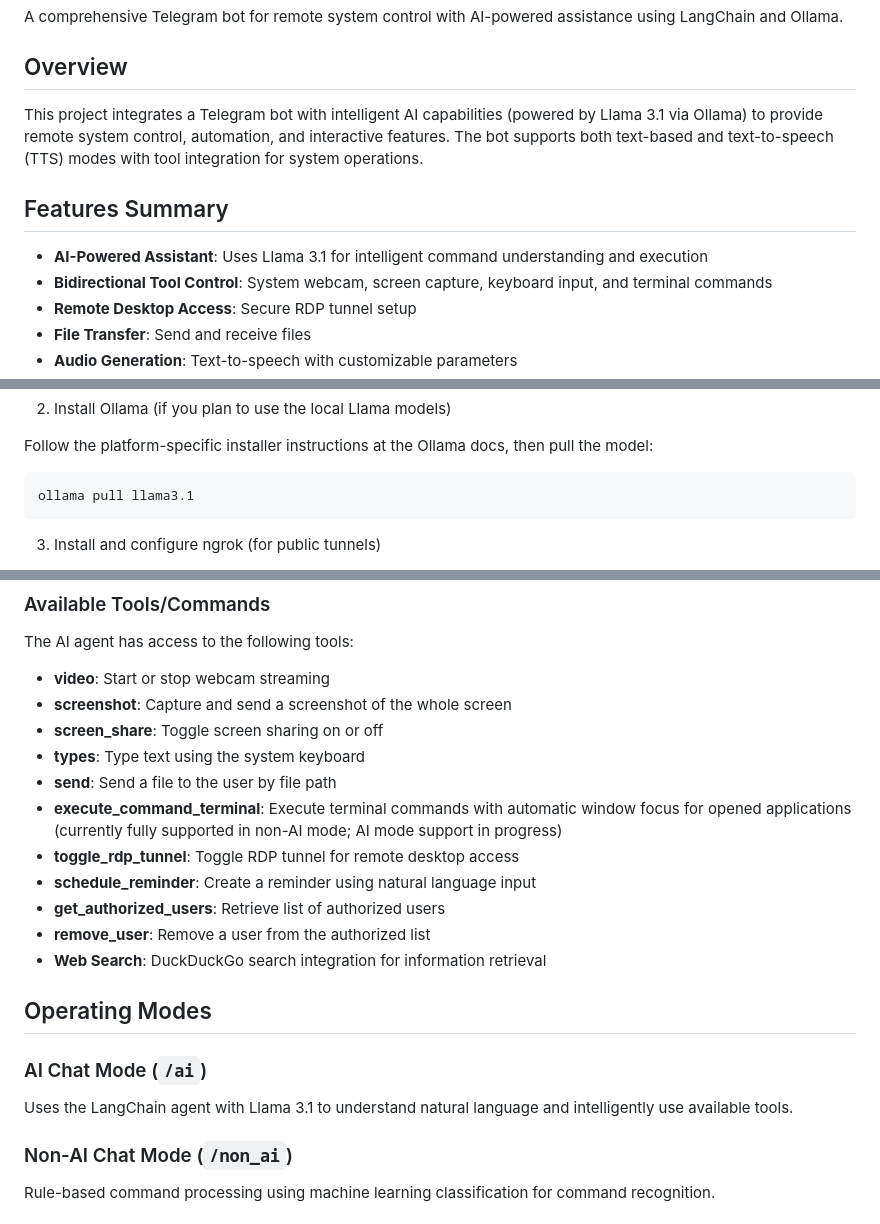
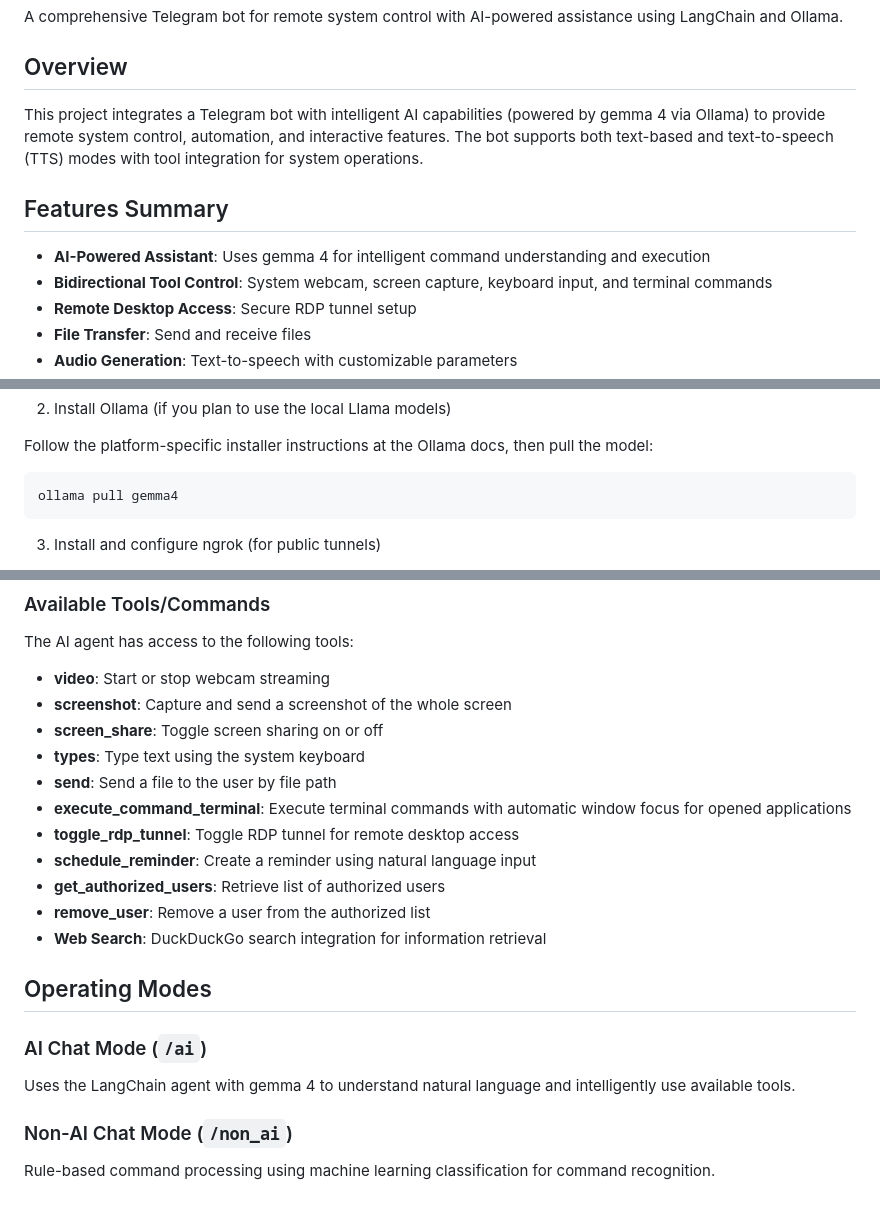
Before and after one commit to nazeem2001/windows_control_telegram, a Markdown page: README.md, 3 parts joined by grey strips. GitHub-like rendering.

Commit message:
fix: Update README.md to reflect AI model change from Llama 3.1 to gemma 4

````diff
--- a/README.md
+++ b/README.md
@@ -4,11 +4,11 @@ A comprehensive Telegram bot for remote system control with AI-powered assistanc
 
 ## Overview
 
-This project integrates a Telegram bot with intelligent AI capabilities (powered by Llama 3.1 via Ollama) to provide remote system control, automation, and interactive features. The bot supports both text-based and text-to-speech (TTS) modes with tool integration for system operations.
+This project integrates a Telegram bot with intelligent AI capabilities (powered by gemma 4 via Ollama) to provide remote system control, automation, and interactive features. The bot supports both text-based and text-to-speech (TTS) modes with tool integration for system operations.
 
 ## Features Summary
 
-- **AI-Powered Assistant**: Uses Llama 3.1 for intelligent command understanding and execution
+- **AI-Powered Assistant**: Uses gemma 4 for intelligent command understanding and execution
 - **Bidirectional Tool Control**: System webcam, screen capture, keyboard input, and terminal commands
 - **Remote Desktop Access**: Secure RDP tunnel setup
 - **File Transfer**: Send and receive files
@@ -40,7 +40,7 @@ pip install -r ai-requirements.txt
 Follow the platform-specific installer instructions at the Ollama docs, then pull the model:
 
 ```bash
-ollama pull llama3.1
+ollama pull gemma4
 ```
 
 3. Install and configure ngrok (for public tunnels)
@@ -103,7 +103,7 @@ The AI agent has access to the following tools:
 - **screen_share**: Toggle screen sharing on or off
 - **types**: Type text using the system keyboard
 - **send**: Send a file to the user by file path
-- **execute_command_terminal**: Execute terminal commands with automatic window focus for opened applications (currently fully supported in non-AI mode; AI mode support in progress)
+- **execute_command_terminal**: Execute terminal commands with automatic window focus for opened applications
 - **toggle_rdp_tunnel**: Toggle RDP tunnel for remote desktop access
 - **schedule_reminder**: Create a reminder using natural language input
 - **get_authorized_users**: Retrieve list of authorized users
@@ -114,7 +114,7 @@ The AI agent has access to the following tools:
 
 ### AI Chat Mode (`/ai`)
 
-Uses the LangChain agent with Llama 3.1 to understand natural language and intelligently use available tools.
+Uses the LangChain agent with gemma 4 to understand natural language and intelligently use available tools.
 
 ### Non-AI Chat Mode (`/non_ai`)
 
````
Also changed, not shown: other parts of README.md (+3 -3 lines).
